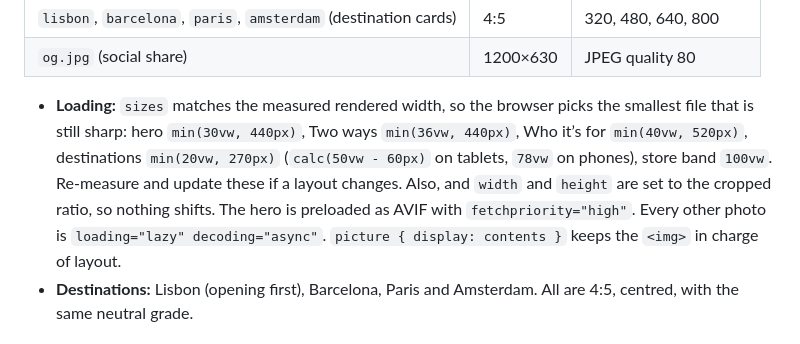
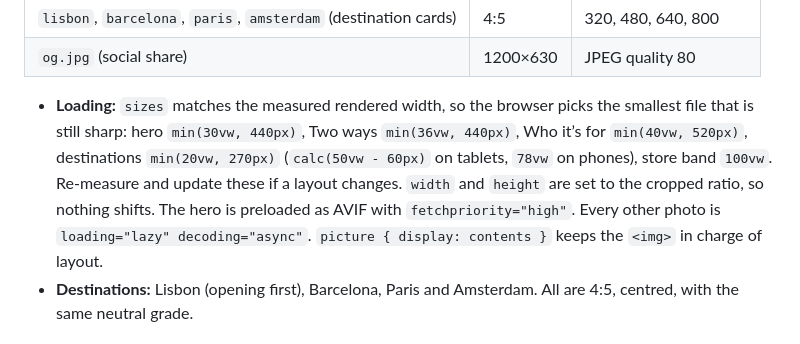
Before and after one commit to AdrianLeon51/packless, a Markdown page: DESIGN.md, the part around the change. Rendered like a GitHub page.

Commit message:
DESIGN.md: fix wording in image loading note
Co-Authored-By: Claude Opus 5.5 <noreply@anthropic.com>

```diff
--- a/DESIGN.md
+++ b/DESIGN.md
@@ -318,7 +318,7 @@ Flat. No shadows anywhere. Depth comes from colour blocking, 2px navy outlines a
 | `lisbon`, `barcelona`, `paris`, `amsterdam` (destination cards) | 4:5 | 320, 480, 640, 800 |
 | `og.jpg` (social share) | 1200×630 | JPEG quality 80 |
 
-- **Loading:** `sizes` matches the measured rendered width, so the browser picks the smallest file that is still sharp: hero `min(30vw, 440px)`, Two ways `min(36vw, 440px)`, Who it’s for `min(40vw, 520px)`, destinations `min(20vw, 270px)` (`calc(50vw - 60px)` on tablets, `78vw` on phones), store band `100vw`. Re-measure and update these if a layout changes. Also, and `width` and `height` are set to the cropped ratio, so nothing shifts. The hero is preloaded as AVIF with `fetchpriority="high"`. Every other photo is `loading="lazy" decoding="async"`. `picture { display: contents }` keeps the `<img>` in charge of layout.
+- **Loading:** `sizes` matches the measured rendered width, so the browser picks the smallest file that is still sharp: hero `min(30vw, 440px)`, Two ways `min(36vw, 440px)`, Who it’s for `min(40vw, 520px)`, destinations `min(20vw, 270px)` (`calc(50vw - 60px)` on tablets, `78vw` on phones), store band `100vw`. Re-measure and update these if a layout changes. `width` and `height` are set to the cropped ratio, so nothing shifts. The hero is preloaded as AVIF with `fetchpriority="high"`. Every other photo is `loading="lazy" decoding="async"`. `picture { display: contents }` keeps the `<img>` in charge of layout.
 - **Destinations:** Lisbon (opening first), Barcelona, Paris and Amsterdam. All are 4:5, centred, with the same neutral grade.
 
 ## Illustration
```
